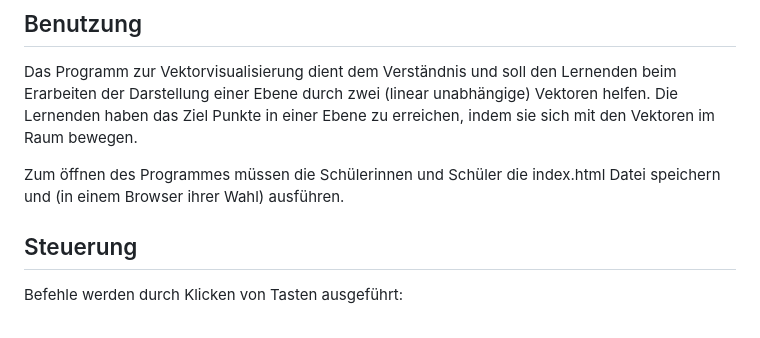
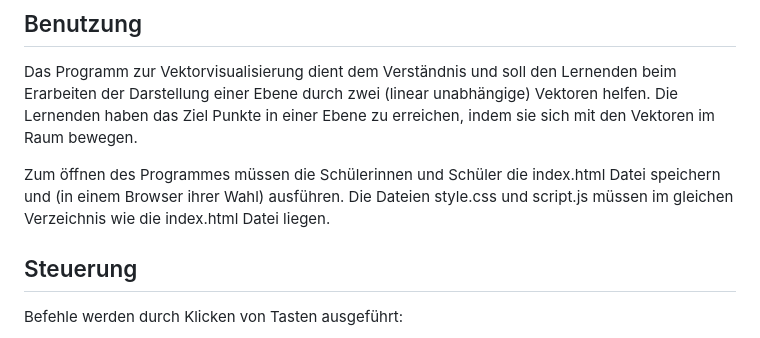
Before and after one commit to antal-horvath/vector-visualisierung, a Markdown page: README.md, the part around the change. GitHub-like rendering.

```diff
--- a/README.md
+++ b/README.md
@@ -5,7 +5,7 @@ Projekt zur **Visualisierung von Vektoren in der Ebene**.
 Das Programm zur Vektorvisualisierung dient dem Verständnis und soll den Lernenden beim Erarbeiten der Darstellung einer Ebene durch zwei (linear unabhängige) Vektoren helfen.
 Die Lernenden haben das Ziel Punkte in einer Ebene zu erreichen, indem sie sich mit den Vektoren im Raum bewegen.
 
-Zum öffnen des Programmes müssen die Schülerinnen und Schüler die index.html Datei speichern und (in einem Browser ihrer Wahl) ausführen.
+Zum öffnen des Programmes müssen die Schülerinnen und Schüler die index.html Datei speichern und (in einem Browser ihrer Wahl) ausführen. Die Dateien style.css und script.js müssen im gleichen Verzeichnis wie die index.html Datei liegen.
 
 ## Steuerung
 Befehle werden durch Klicken von Tasten ausgeführt:
```
